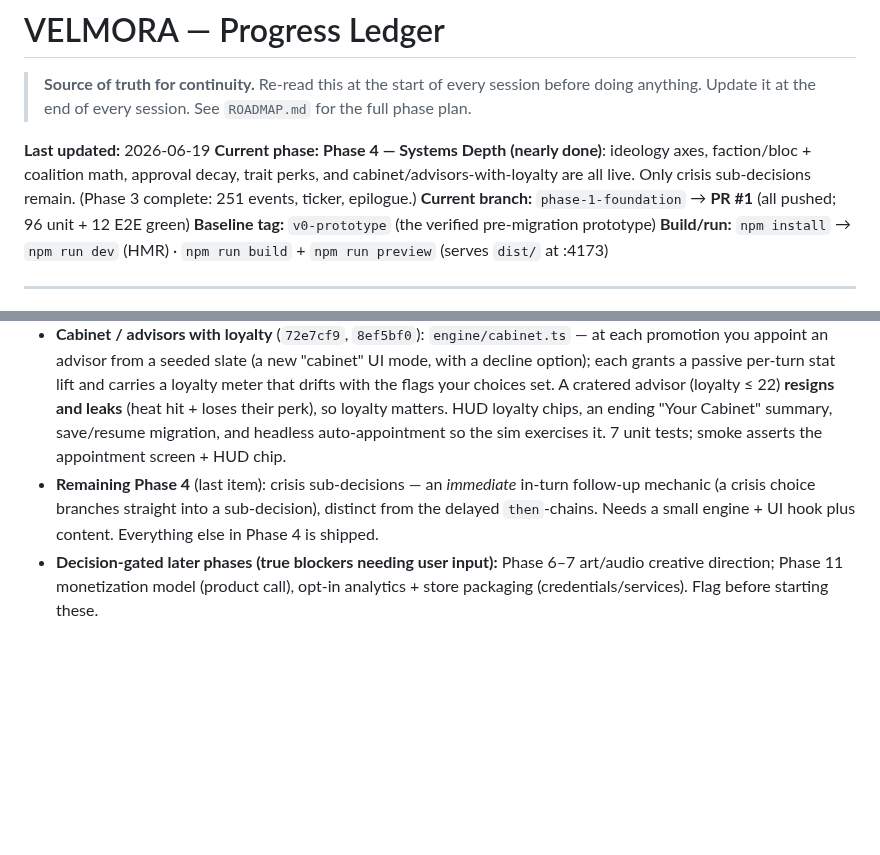
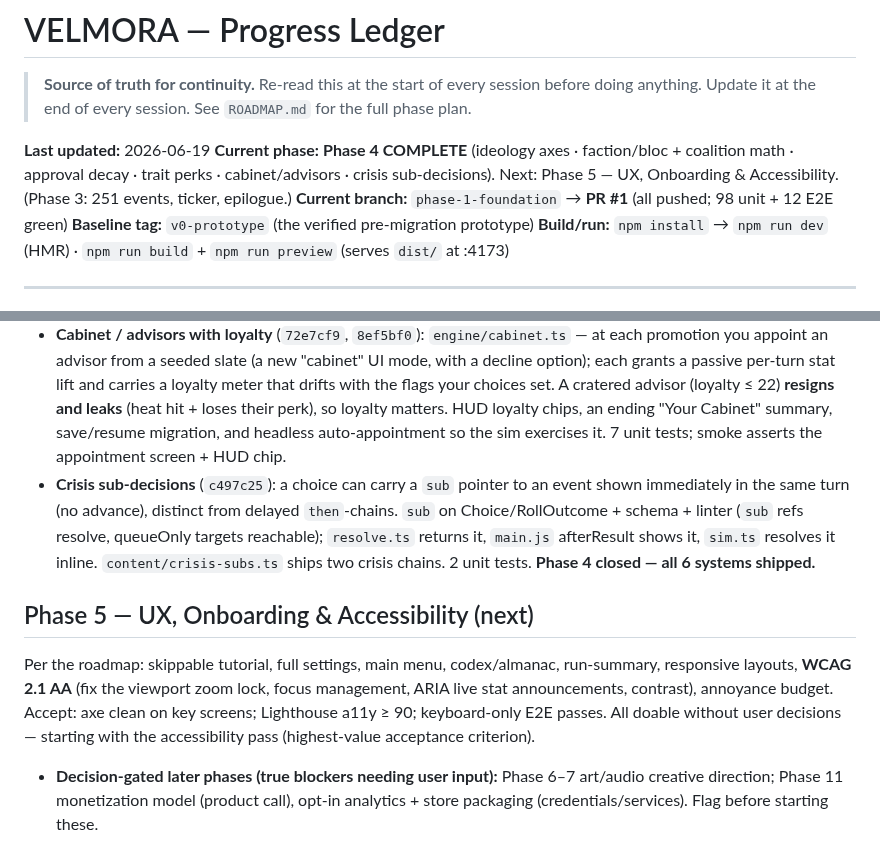
Before and after one commit to richter83-star/velmora, a Markdown page: docs/PROGRESS.md, 2 parts joined by grey strips. Drawn GitHub-style; blank space fills up the shorter version.

Commit message:
docs: close Phase 4 (all 6 systems); open Phase 5 (UX/onboarding/a11y)

```diff
--- a/docs/PROGRESS.md
+++ b/docs/PROGRESS.md
@@ -3,8 +3,8 @@
 > **Source of truth for continuity.** Re-read this at the start of every session before doing anything. Update it at the end of every session. See `ROADMAP.md` for the full phase plan.
 
 **Last updated:** 2026-06-19
-**Current phase:** **Phase 4 — Systems Depth (nearly done)**: ideology axes, faction/bloc + coalition math, approval decay, trait perks, and cabinet/advisors-with-loyalty are all live. Only crisis sub-decisions remain. (Phase 3 complete: 251 events, ticker, epilogue.)
-**Current branch:** `phase-1-foundation` → **PR #1** (all pushed; 96 unit + 12 E2E green)
+**Current phase:** **Phase 4 COMPLETE** (ideology axes · faction/bloc + coalition math · approval decay · trait perks · cabinet/advisors · crisis sub-decisions). Next: Phase 5 — UX, Onboarding & Accessibility. (Phase 3: 251 events, ticker, epilogue.)
+**Current branch:** `phase-1-foundation` → **PR #1** (all pushed; 98 unit + 12 E2E green)
 **Baseline tag:** `v0-prototype` (the verified pre-migration prototype)
 **Build/run:** `npm install` → `npm run dev` (HMR) · `npm run build` + `npm run preview` (serves `dist/` at :4173)
 
@@ -125,7 +125,11 @@ Per the roadmap: faction/bloc meters, ideology axes + coalition math, treasury/e
 - **Approval decay / term dynamics** (`eedfbfb`): `advanceTurnState` erodes support while riding high (the cost of incumbency) and faster under scrutiny / a sour economy, with no baseline drain on weak runs. Sweep-verified (avg phase ~1.8–2.0, arcs stay reachable). 2 unit tests.
 - **Trait perks** (`0bc0f9e`): `engine/perks.ts` delivers the ongoing synergy each trait advertised (orator/operator/rainmaker easier signature-stat rolls + contest edge; clean sheds scrutiny faster), hooked via `doRoll`/`promoPlayerStrength`/`advanceTurnState`. 3 unit tests.
 - **Cabinet / advisors with loyalty** (`72e7cf9`, `8ef5bf0`): `engine/cabinet.ts` — at each promotion you appoint an advisor from a seeded slate (a new "cabinet" UI mode, with a decline option); each grants a passive per-turn stat lift and carries a loyalty meter that drifts with the flags your choices set. A cratered advisor (loyalty ≤ 22) **resigns and leaks** (heat hit + loses their perk), so loyalty matters. HUD loyalty chips, an ending "Your Cabinet" summary, save/resume migration, and headless auto-appointment so the sim exercises it. 7 unit tests; smoke asserts the appointment screen + HUD chip.
-- **Remaining Phase 4** (last item): crisis sub-decisions — an *immediate* in-turn follow-up mechanic (a crisis choice branches straight into a sub-decision), distinct from the delayed `then`-chains. Needs a small engine + UI hook plus content. Everything else in Phase 4 is shipped.
+- **Crisis sub-decisions** (`c497c25`): a choice can carry a `sub` pointer to an event shown immediately in the same turn (no advance), distinct from delayed `then`-chains. `sub` on Choice/RollOutcome + schema + linter (`sub` refs resolve, queueOnly targets reachable); `resolve.ts` returns it, `main.js` afterResult shows it, `sim.ts` resolves it inline. `content/crisis-subs.ts` ships two crisis chains. 2 unit tests. **Phase 4 closed — all 6 systems shipped.**
+
+## Phase 5 — UX, Onboarding & Accessibility (next)
+
+Per the roadmap: skippable tutorial, full settings, main menu, codex/almanac, run-summary, responsive layouts, **WCAG 2.1 AA** (fix the viewport zoom lock, focus management, ARIA live stat announcements, contrast), annoyance budget. Accept: axe clean on key screens; Lighthouse a11y ≥ 90; keyboard-only E2E passes. All doable without user decisions — starting with the accessibility pass (highest-value acceptance criterion).
 - **Decision-gated later phases (true blockers needing user input):** Phase 6–7 art/audio creative direction; Phase 11 monetization model (product call), opt-in analytics + store packaging (credentials/services). Flag before starting these.
 
 ## Next steps (concrete)
```
